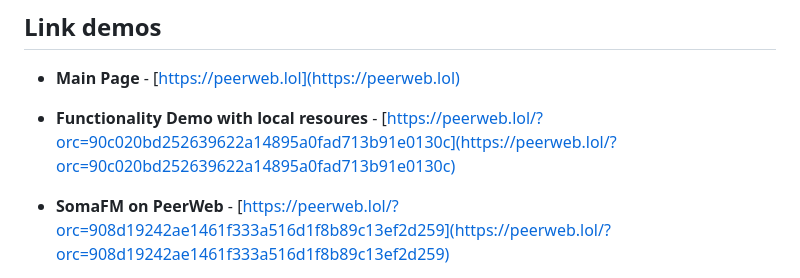
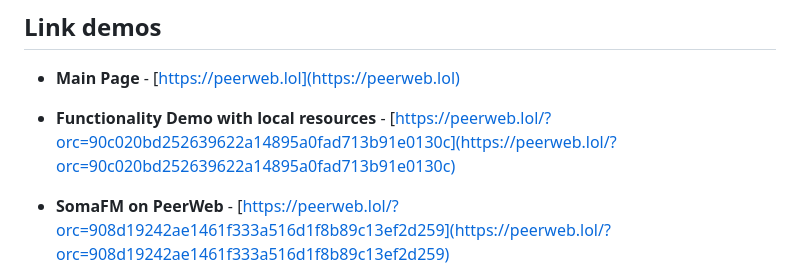
Before and after one commit to Omodaka9375/peerweb, a Markdown page: README.md, the part around the change. GitHub-like rendering.

```diff
--- a/README.md
+++ b/README.md
@@ -11,7 +11,7 @@
 
 - **Main Page** - [https://peerweb.lol](https://peerweb.lol)
 
-- **Functionality Demo with local resoures** - [https://peerweb.lol/?orc=90c020bd252639622a14895a0fad713b91e0130c](https://peerweb.lol/?orc=90c020bd252639622a14895a0fad713b91e0130c)
+- **Functionality Demo with local resources** - [https://peerweb.lol/?orc=90c020bd252639622a14895a0fad713b91e0130c](https://peerweb.lol/?orc=90c020bd252639622a14895a0fad713b91e0130c)
 
 - **SomaFM on PeerWeb** - [https://peerweb.lol/?orc=908d19242ae1461f333a516d1f8b89c13ef2d259](https://peerweb.lol/?orc=908d19242ae1461f333a516d1f8b89c13ef2d259)
 
```
